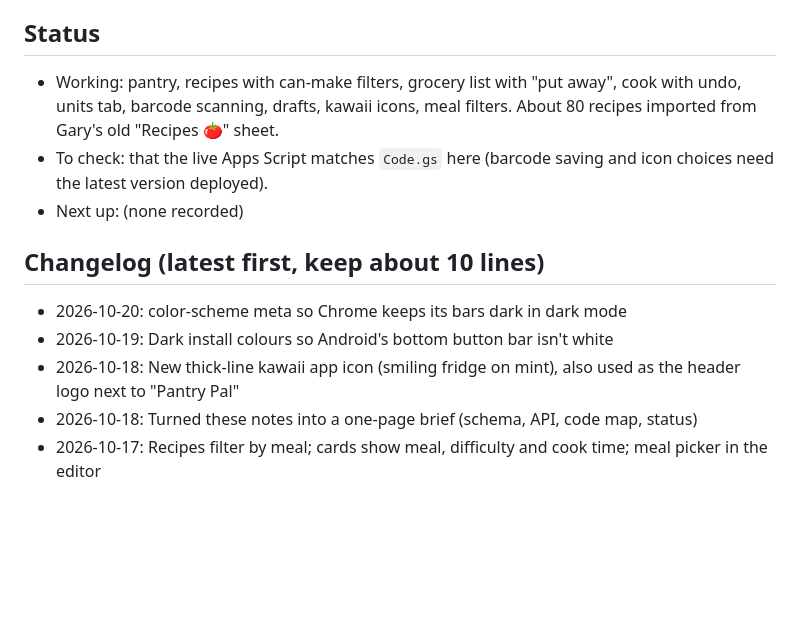
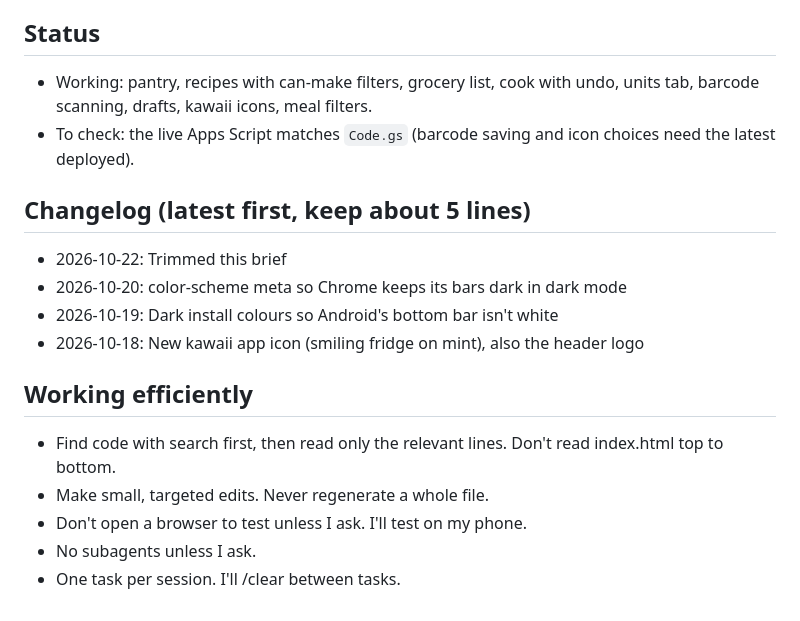
Before and after one commit to Dailuo-source/Pantry-Pal, a Markdown page: CLAUDE.md, the part around one of its changes. Rendered like a GitHub page; blank space fills up the shorter version.

```diff
--- a/CLAUDE.md
+++ b/CLAUDE.md
@@ -82,12 +78,17 @@ Inside the `index.html` script, search for these names:
 
 ## Status
-- Working: pantry, recipes with can-make filters, grocery list with "put away", cook with undo, units tab, barcode scanning, drafts, kawaii icons, meal filters. About 80 recipes imported from Gary's old "Recipes 🍅" sheet.
-- To check: that the live Apps Script matches `Code.gs` here (barcode saving and icon choices need the latest version deployed).
-- Next up: (none recorded)
+- Working: pantry, recipes with can-make filters, grocery list, cook with undo, units tab, barcode scanning, drafts, kawaii icons, meal filters.
+- To check: the live Apps Script matches `Code.gs` (barcode saving and icon choices need the latest deployed).
 
-## Changelog (latest first, keep about 10 lines)
+## Changelog (latest first, keep about 5 lines)
+- 2026-10-22: Trimmed this brief
 - 2026-10-20: color-scheme meta so Chrome keeps its bars dark in dark mode
-- 2026-10-19: Dark install colours so Android's bottom button bar isn't white
-- 2026-10-18: New thick-line kawaii app icon (smiling fridge on mint), also used as the header logo next to "Pantry Pal"
-- 2026-10-18: Turned these notes into a one-page brief (schema, API, code map, status)
-- 2026-10-17: Recipes filter by meal; cards show meal, difficulty and cook time; meal picker in the editor
+- 2026-10-19: Dark install colours so Android's bottom bar isn't white
+- 2026-10-18: New kawaii app icon (smiling fridge on mint), also the header logo
+
+## Working efficiently
+- Find code with search first, then read only the relevant lines. Don't read index.html top to bottom.
+- Make small, targeted edits. Never regenerate a whole file.
+- Don't open a browser to test unless I ask. I'll test on my phone.
+- No subagents unless I ask.
+- One task per session. I'll /clear between tasks.
```
Also changed, not shown: other parts of CLAUDE.md (+40 -44 lines).
